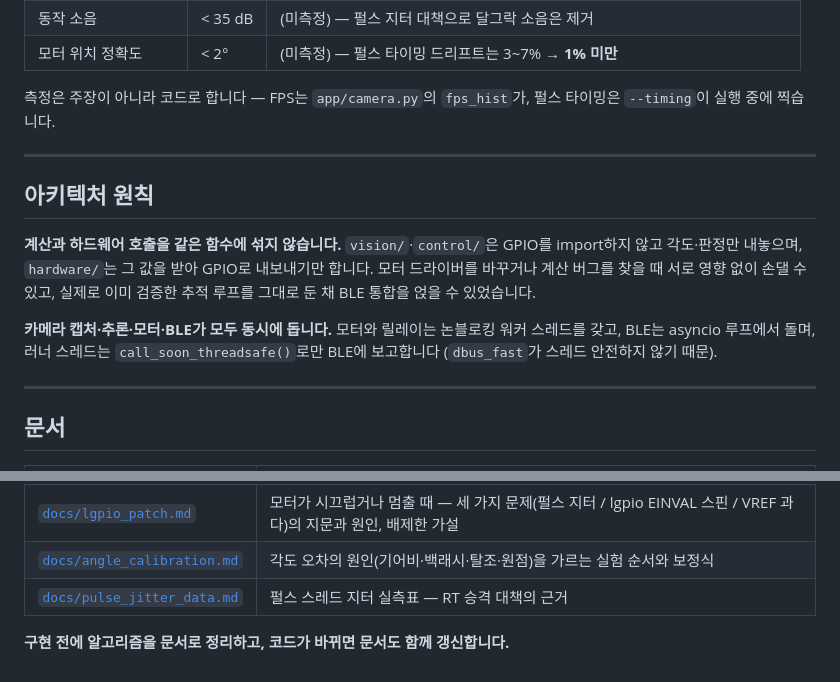
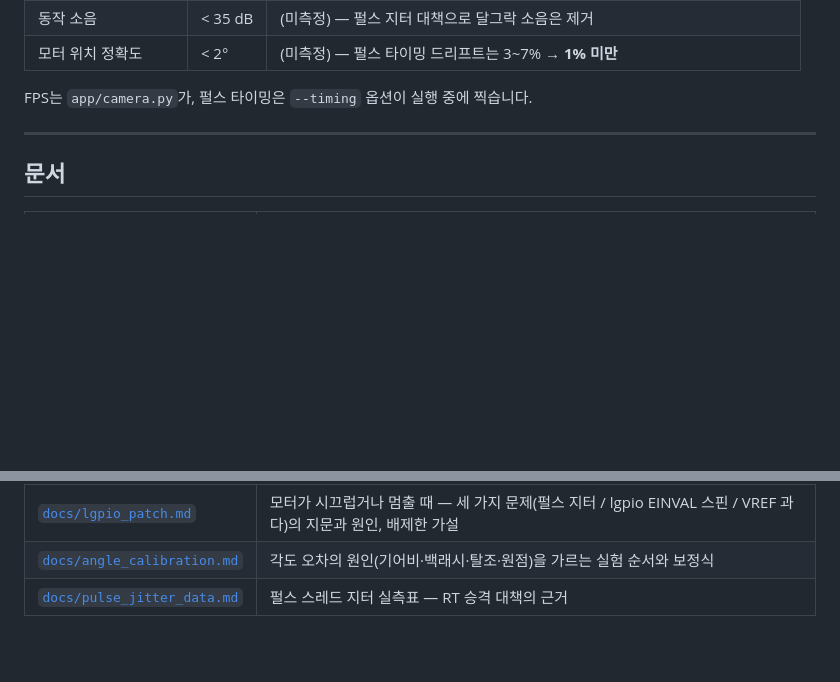
Before and after one commit to espace3/2026ESWContest_free_FANCY, a Markdown page: README.md, 2 parts joined by grey strips. Drawn GitHub-style; blank space fills up the shorter version.

Commit message:
README 에서 자기 규칙 선언 삭제 (아키텍처 원칙 등)
"아키텍처 원칙"은 코드를 쓰는 쪽의 규칙이지 README 를 읽는 쪽이 필요한 정보가
아니다. 남기자고 했던 근거("심사에서 물으면 답이 된다")는 약하다 — 물으면 그때
답하면 되는 것이고, 저장소 구조 표가 이미 vision=영상 분석 / hardware=구동으로
그 분리를 보여준다.

같은 성격의 두 문장도 함께 정리:
  "구현 전에 알고리즘을 문서로 정리하고..." — 문서 표가 결과로 보여주면 된다
  "측정은 주장이 아니라 코드로 합니다"      — 어디서 찍히는지만 남겼다

README 293 → 199줄.

Co-Authored-By: Claude Opus 5 <noreply@anthropic.com>

```diff
--- a/README.md
+++ b/README.md
@@ -184,21 +184,7 @@ docs/                     프로토콜 · 제어 원리 · 문제 해결 기록
 | 동작 소음 | < 35 dB | (미측정) — 펄스 지터 대책으로 달그락 소음은 제거 |
 | 모터 위치 정확도 | < 2° | (미측정) — 펄스 타이밍 드리프트는 3~7% → **1% 미만** |
 
-측정은 주장이 아니라 코드로 합니다 — FPS는 `app/camera.py`의 `fps_hist`가,
-펄스 타이밍은 `--timing`이 실행 중에 찍습니다.
-
----
-
-## 아키텍처 원칙
-
-**계산과 하드웨어 호출을 같은 함수에 섞지 않습니다.** `vision/`·`control/`은 GPIO를
-import하지 않고 각도·판정만 내놓으며, `hardware/`는 그 값을 받아 GPIO로 내보내기만
-합니다. 모터 드라이버를 바꾸거나 계산 버그를 찾을 때 서로 영향 없이 손댈 수 있고,
-실제로 이미 검증한 추적 루프를 그대로 둔 채 BLE 통합을 얹을 수 있었습니다.
-
-**카메라 캡처·추론·모터·BLE가 모두 동시에 돕니다.** 모터와 릴레이는 논블로킹 워커
-스레드를 갖고, BLE는 asyncio 루프에서 돌며, 러너 스레드는 `call_soon_threadsafe()`로만
-BLE에 보고합니다 (`dbus_fast`가 스레드 안전하지 않기 때문).
+FPS는 `app/camera.py`가, 펄스 타이밍은 `--timing` 옵션이 실행 중에 찍습니다.
 
 ---
 
@@ -211,5 +197,3 @@ BLE에 보고합니다 (`dbus_fast`가 스레드 안전하지 않기 때문).
 | [`docs/lgpio_patch.md`](docs/lgpio_patch.md) | 모터가 시끄럽거나 멈출 때 — 세 가지 문제(펄스 지터 / lgpio EINVAL 스핀 / VREF 과다)의 지문과 원인, 배제한 가설 |
 | [`docs/angle_calibration.md`](docs/angle_calibration.md) | 각도 오차의 원인(기어비·백래시·탈조·원점)을 가르는 실험 순서와 보정식 |
 | [`docs/pulse_jitter_data.md`](docs/pulse_jitter_data.md) | 펄스 스레드 지터 실측표 — RT 승격 대책의 근거 |
-
-**구현 전에 알고리즘을 문서로 정리하고, 코드가 바뀌면 문서도 함께 갱신합니다.**
```
